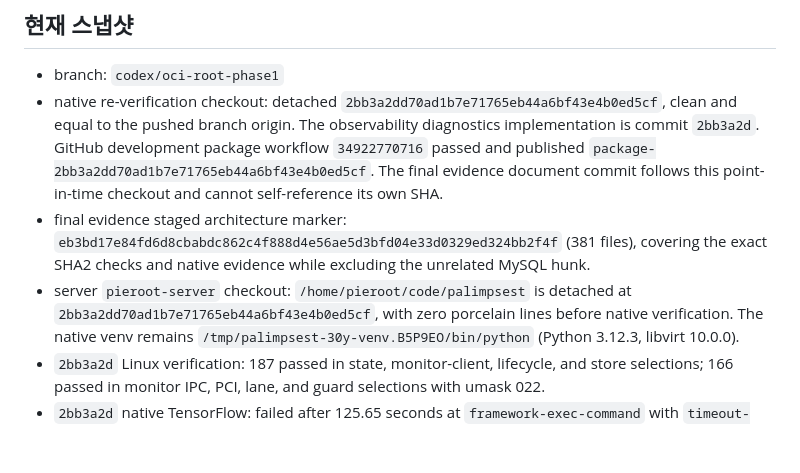
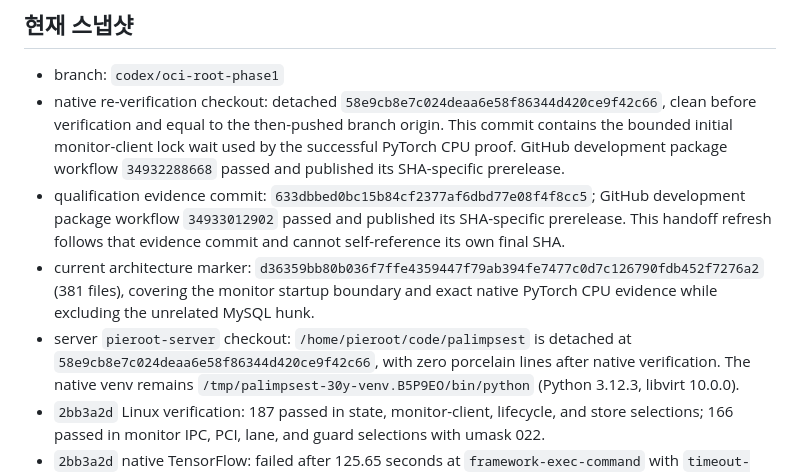
Before and after one commit to openstack-afterglow/palimpsest, a Markdown page: docs/development-handoff.md, the part around the change. Drawn GitHub-style; blank space fills up the shorter version.

Commit message:
docs: refresh PyTorch proof handoff
Constraint: Records exact source/evidence commits and leaves retained domains and GPU paths untouched.

Confidence: high

Scope-risk: narrow

Not-tested: Documentation-only refresh; prior exact-SHA native and workflow evidence is referenced.

```diff
--- a/docs/development-handoff.md
+++ b/docs/development-handoff.md
@@ -28,18 +28,22 @@ files_modified:
 
 - branch: `codex/oci-root-phase1`
 - native re-verification checkout: detached
-  `2bb3a2dd70ad1b7e71765eb44a6bf43e4b0ed5cf`, clean and equal to the pushed
-  branch origin. The observability diagnostics implementation is commit
-  `2bb3a2d`. GitHub development package workflow `34922770716` passed and
-  published `package-2bb3a2dd70ad1b7e71765eb44a6bf43e4b0ed5cf`. The final
-  evidence document commit follows this point-in-time checkout and cannot
-  self-reference its own SHA.
-- final evidence staged architecture marker:
-  `eb3bd17e84fd6d8cbabdc862c4f888d4e56ae5d3bfd04e33d0329ed324bb2f4f`
-  (381 files), covering the exact SHA2 checks and native evidence while excluding
-  the unrelated MySQL hunk.
+  `58e9cb8e7c024deaa6e58f86344d420ce9f42c66`, clean before verification and
+  equal to the then-pushed branch origin. This commit contains the bounded
+  initial monitor-client lock wait used by the successful PyTorch CPU proof.
+  GitHub development package workflow `34932288668` passed and published its
+  SHA-specific prerelease.
+- qualification evidence commit:
+  `633dbbed0bc15b84cf2377af6dbd77e08f4f8cc5`; GitHub development package
+  workflow `34933012902` passed and published its SHA-specific prerelease. This
+  handoff refresh follows that evidence commit and cannot self-reference its
+  own final SHA.
+- current architecture marker:
+  `d36359bb80b036f7ffe4359447f79ab394fe7477c0d7c126790fdb452f7276a2`
+  (381 files), covering the monitor startup boundary and exact native PyTorch
+  CPU evidence while excluding the unrelated MySQL hunk.
 - server `pieroot-server` checkout: `/home/pieroot/code/palimpsest` is detached
-  at `2bb3a2dd70ad1b7e71765eb44a6bf43e4b0ed5cf`, with zero porcelain lines before
+  at `58e9cb8e7c024deaa6e58f86344d420ce9f42c66`, with zero porcelain lines after
   native verification. The native venv remains
   `/tmp/palimpsest-30y-venv.B5P9EO/bin/python` (Python 3.12.3, libvirt 10.0.0).
 - `2bb3a2d` Linux verification: 187 passed in state, monitor-client, lifecycle,
```
